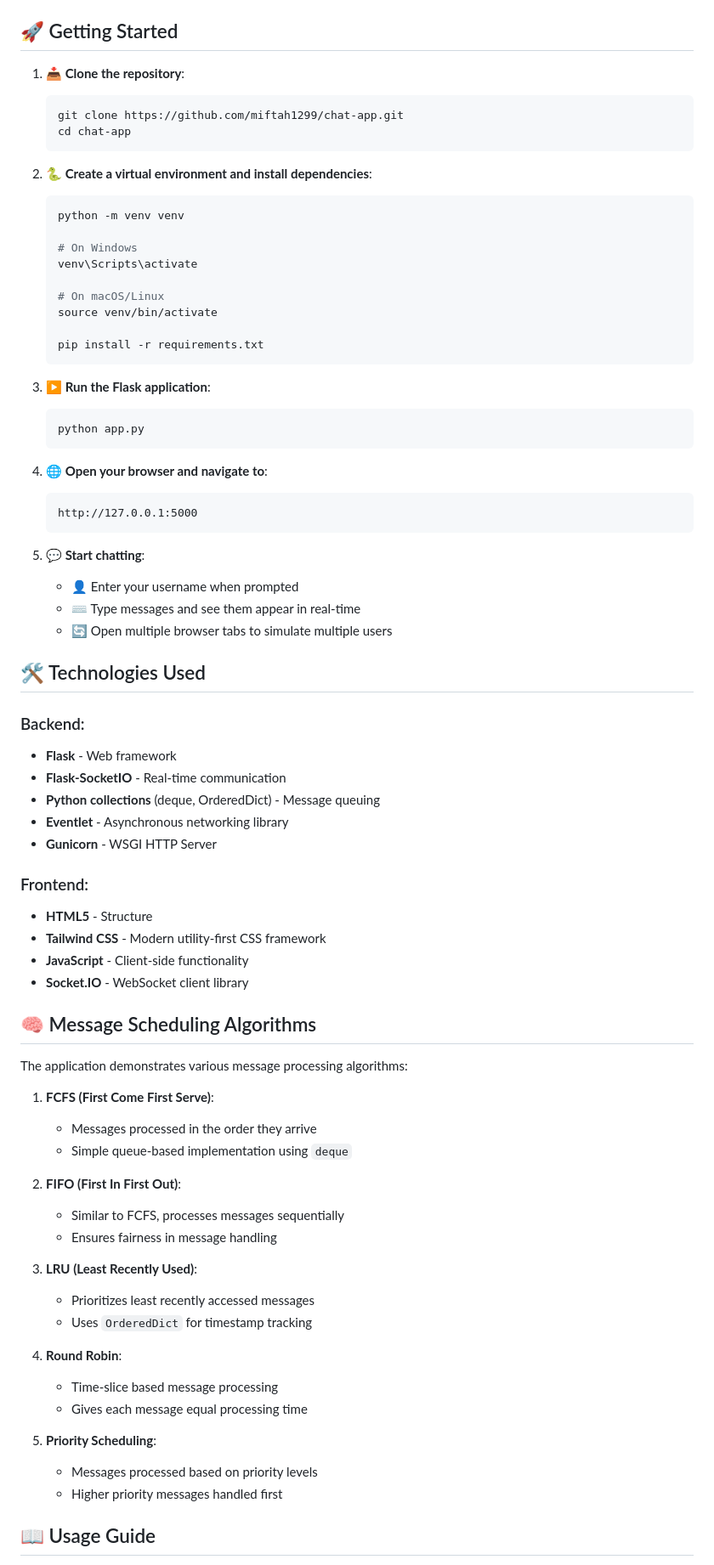
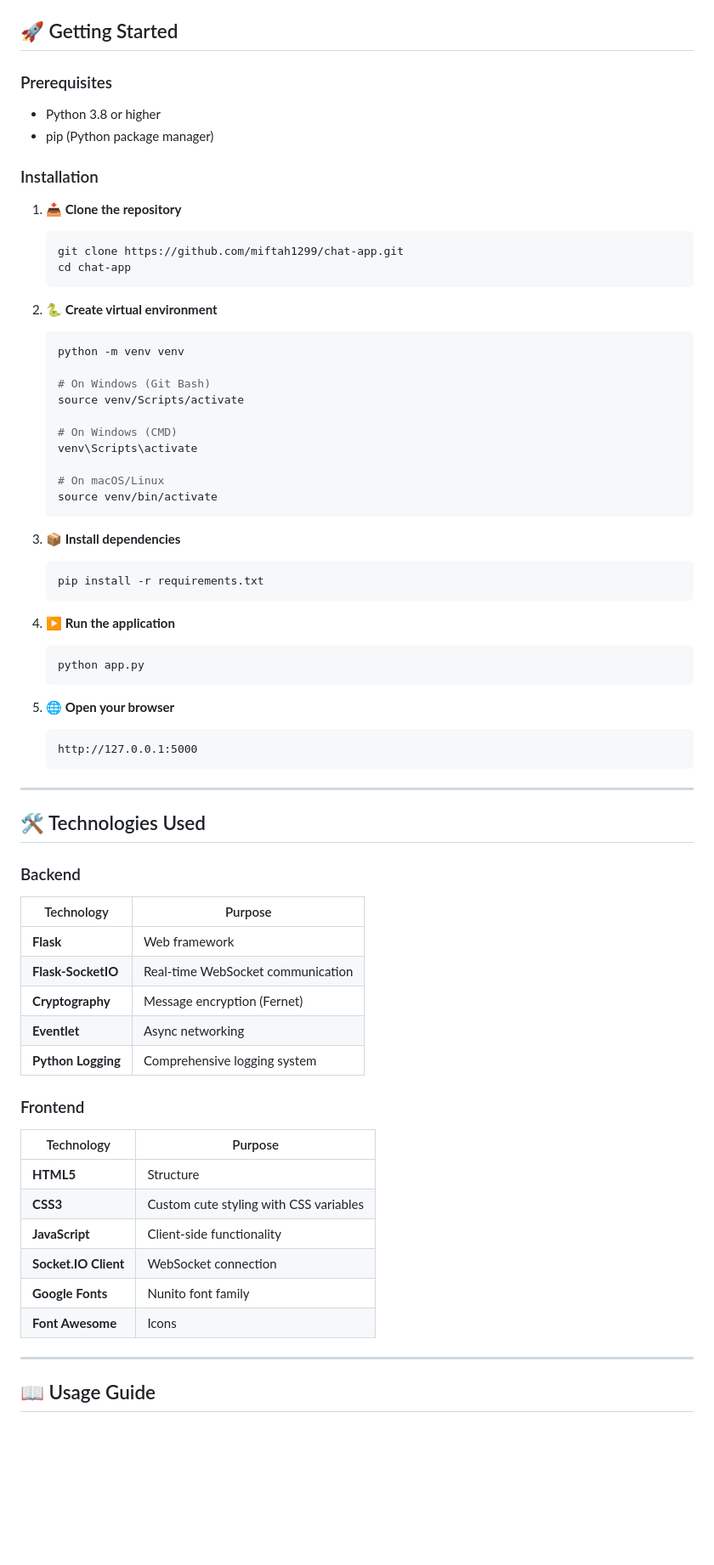
Before and after one commit to jannat-miftahul/chat-app, a Markdown page: README.md, the part around one of its changes. Shown at 85% size. Drawn GitHub-style; blank space fills up the shorter version.

````diff
--- a/README.md
+++ b/README.md
@@ -54,88 +83,78 @@ chat-app/
 
 ## 🚀 Getting Started
 
-1. **📥 Clone the repository**:
+### Prerequisites
+
+-   Python 3.8 or higher
+-   pip (Python package manager)
+
+### Installation
+
+1. **📥 Clone the repository**
 
     ```bash
     git clone https://github.com/miftah1299/chat-app.git
     cd chat-app
     ```
 
-2. **🐍 Create a virtual environment and install dependencies**:
+2. **🐍 Create virtual environment**
 
     ```bash
     python -m venv venv
 
-    # On Windows
+    # On Windows (Git Bash)
+    source venv/Scripts/activate
+
+    # On Windows (CMD)
     venv\Scripts\activate
 
     # On macOS/Linux
     source venv/bin/activate
+    ```
 
+3. **📦 Install dependencies**
+
+    ```bash
     pip install -r requirements.txt
     ```
 
-3. **▶️ Run the Flask application**:
+4. **▶️ Run the application**
 
     ```bash
     python app.py
     ```
 
-4. **🌐 Open your browser and navigate to**:
-
+5. **🌐 Open your browser**
     ```
     http://127.0.0.1:5000
     ```
 
-5. **💬 Start chatting**:
-    - 👤 Enter your username when prompted
-    - ⌨️ Type messages and see them appear in real-time
-    - 🔄 Open multiple browser tabs to simulate multiple users
+---
 
 ## 🛠️ Technologies Used
 
-### Backend:
+### Backend
 
--   **Flask** - Web framework
--   **Flask-SocketIO** - Real-time communication
--   **Python collections** (deque, OrderedDict) - Message queuing
--   **Eventlet** - Asynchronous networking library
--   **Gunicorn** - WSGI HTTP Server
+| Technology         | Purpose                           |
+| ------------------ | --------------------------------- |
+| **Flask**          | Web framework                     |
+| **Flask-SocketIO** | Real-time WebSocket communication |
+| **Cryptography**   | Message encryption (Fernet)       |
+| **Eventlet**       | Async networking                  |
+| **Python Logging** | Comprehensive logging system      |
 
-### Frontend:
+### Frontend
 
--   **HTML5** - Structure
--   **Tailwind CSS** - Modern utility-first CSS framework
--   **JavaScript** - Client-side functionality
--   **Socket.IO** - WebSocket client library
+| Technology           | Purpose                                |
+| -------------------- | -------------------------------------- |
+| **HTML5**            | Structure                              |
+| **CSS3**             | Custom cute styling with CSS variables |
+| **JavaScript**       | Client-side functionality              |
+| **Socket.IO Client** | WebSocket connection                   |
+| **Google Fonts**     | Nunito font family                     |
+| **Font Awesome**     | Icons                                  |
 
-## 🧠 Message Scheduling Algorithms
-
-The application demonstrates various message processing algorithms:
-
-1. **FCFS (First Come First Serve)**:
-
-    - Messages processed in the order they arrive
-    - Simple queue-based implementation using `deque`
-
-2. **FIFO (First In First Out)**:
-
-    - Similar to FCFS, processes messages sequentially
-    - Ensures fairness in message handling
-
-3. **LRU (Least Recently Used)**:
-
-    - Prioritizes least recently accessed messages
-    - Uses `OrderedDict` for timestamp tracking
-
-4. **Round Robin**:
-
-    - Time-slice based message processing
-    - Gives each message equal processing time
-
-5. **Priority Scheduling**:
-    - Messages processed based on priority levels
-    - Higher priority messages handled first
+---
 
 ## 📖 Usage Guide
 
````
Also changed, not shown: other parts of README.md (+190 -89 lines).
